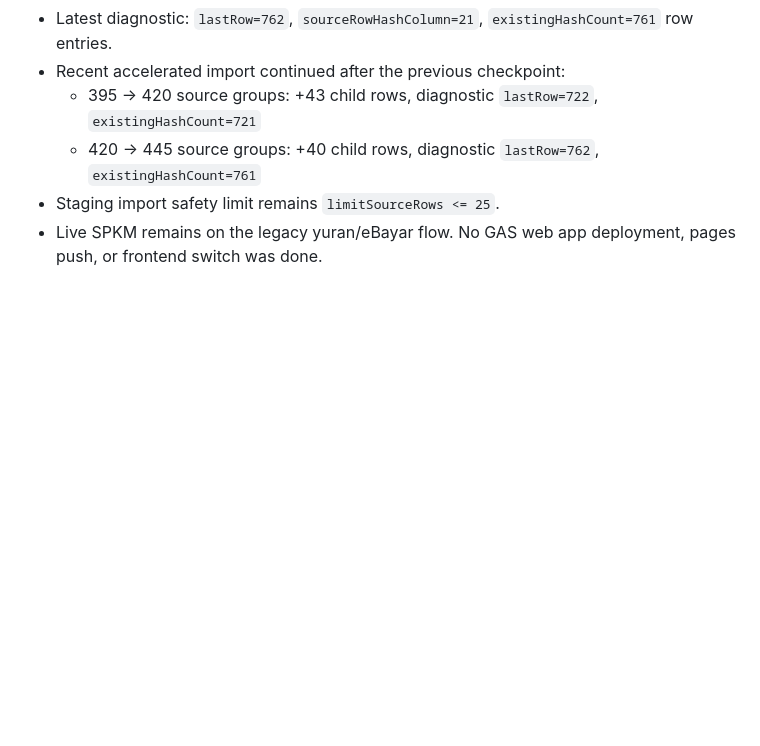
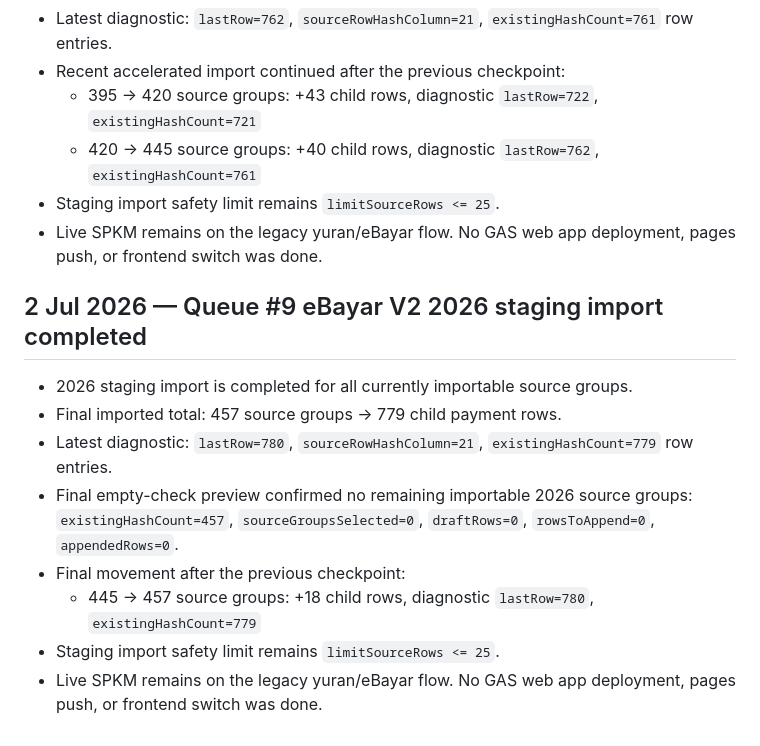
Before and after one commit to BurnDVS/SPKM-SyafieLegacy, a Markdown page: CHANGELOG.md, the part around the change. Drawn GitHub-style; blank space fills up the shorter version.

```diff
--- a/CHANGELOG.md
+++ b/CHANGELOG.md
@@ -472,3 +472,13 @@ Ustaz Shafie → 71 murid AKTIF, totalSesi 159, `unmatched []`
   - 420 -> 445 source groups: +40 child rows, diagnostic `lastRow=762`, `existingHashCount=761`
 - Staging import safety limit remains `limitSourceRows <= 25`.
 - Live SPKM remains on the legacy yuran/eBayar flow. No GAS web app deployment, pages push, or frontend switch was done.
+## 2 Jul 2026 — Queue #9 eBayar V2 2026 staging import completed
+
+- 2026 staging import is completed for all currently importable source groups.
+- Final imported total: 457 source groups -> 779 child payment rows.
+- Latest diagnostic: `lastRow=780`, `sourceRowHashColumn=21`, `existingHashCount=779` row entries.
+- Final empty-check preview confirmed no remaining importable 2026 source groups: `existingHashCount=457`, `sourceGroupsSelected=0`, `draftRows=0`, `rowsToAppend=0`, `appendedRows=0`.
+- Final movement after the previous checkpoint:
+  - 445 -> 457 source groups: +18 child rows, diagnostic `lastRow=780`, `existingHashCount=779`
+- Staging import safety limit remains `limitSourceRows <= 25`.
+- Live SPKM remains on the legacy yuran/eBayar flow. No GAS web app deployment, pages push, or frontend switch was done.
```
Also changed, not shown: INTERNAL_OPERATIONS.md (+10 -0 lines), REFERENCE.md (+10 -0 lines).
